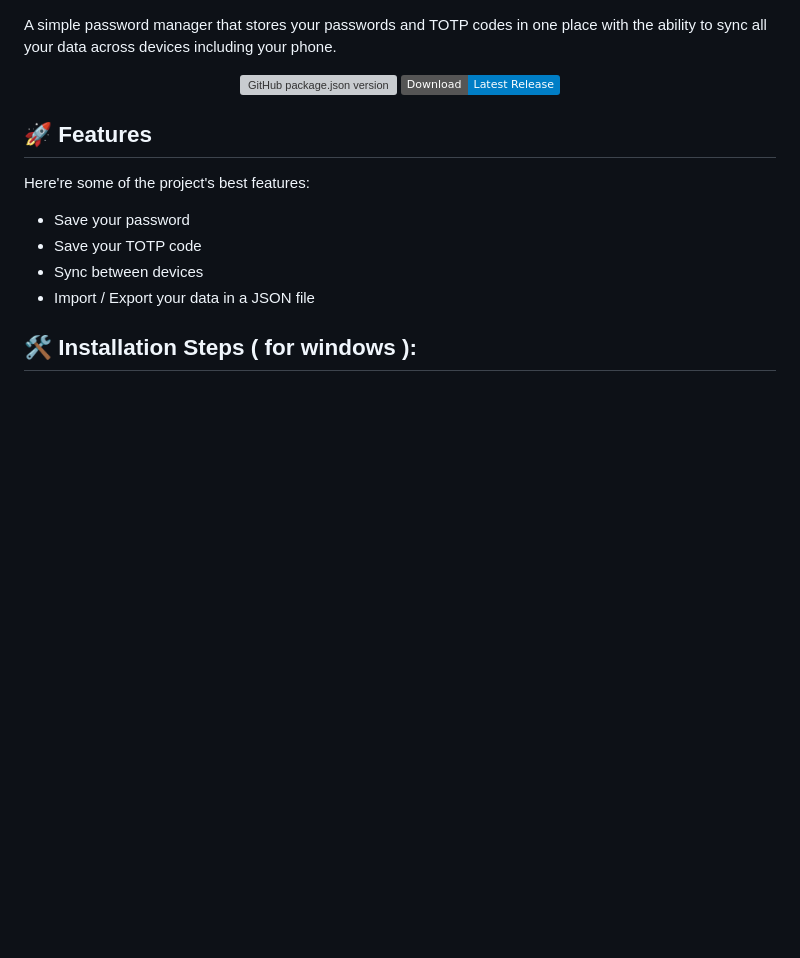
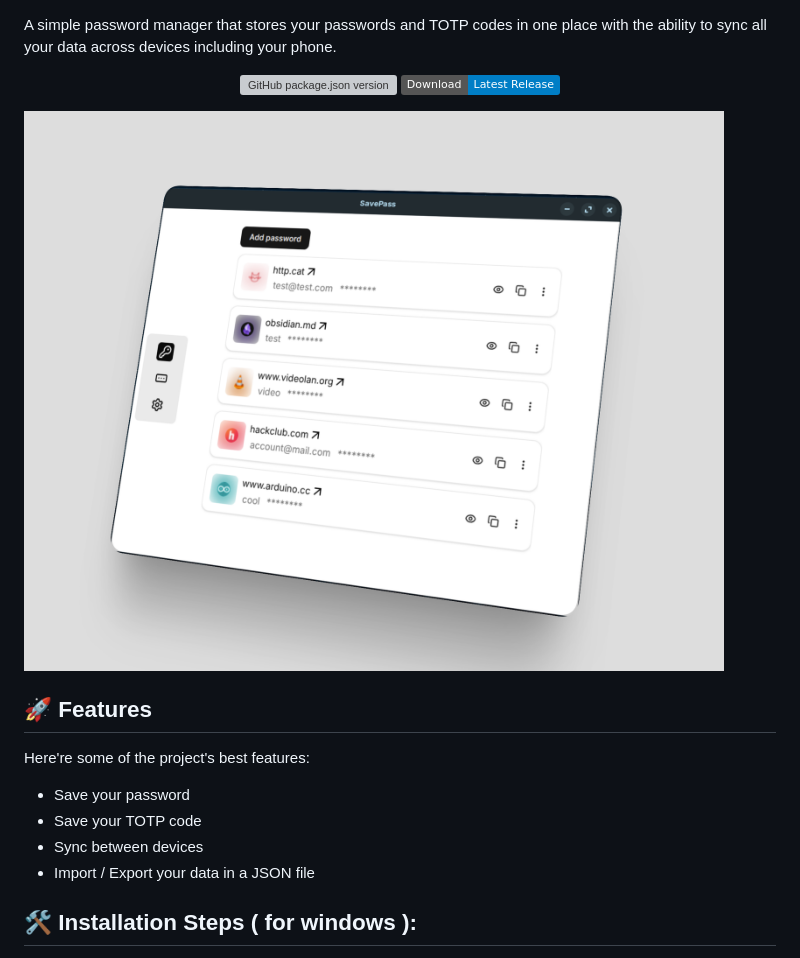
Before and after one commit to royaly-dev/savepass, a Markdown page: readme.md, the part around the change. Rendered like a GitHub page; pictures changed too: img.png (added); badges without logos; blank space fills up the shorter version; grey boxes are pictures that could not be loaded.

Commit message:
finished the readme file by adding a representation of the app

```diff
--- a/readme.md
+++ b/readme.md
@@ -8,7 +8,7 @@
 
 </div>
 
-
+<img src="img.png" />
 
 <h2>🚀 Features</h2>
 
```
